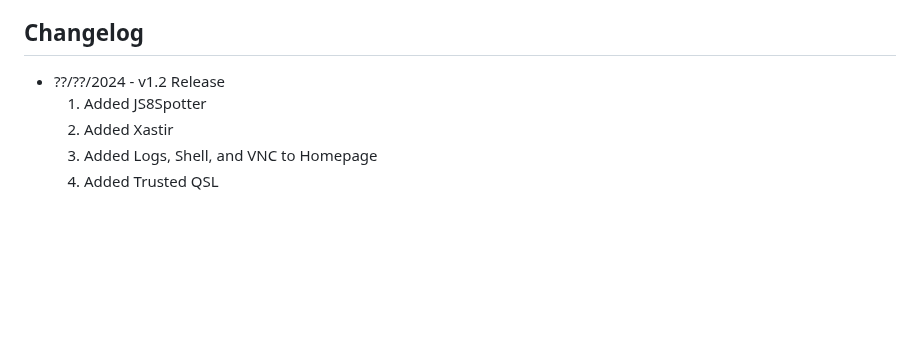
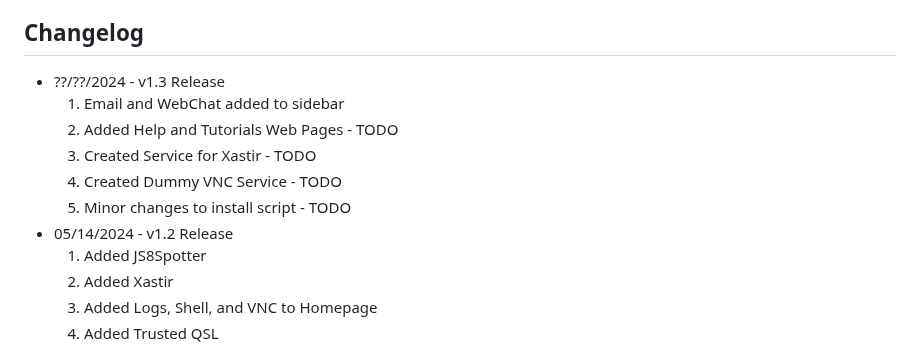
Before and after one commit to KD9YQK/digipi_plus, a Markdown page: README.md, the part around the change. Rendered like a GitHub page; blank space fills up the shorter version.

Commit message:
Added TODO

```diff
--- a/README.md
+++ b/README.md
@@ -41,7 +41,13 @@ bash digipi_plus.sh
 RTL-SDR will cause an error to occur on **Raspberry Pi 4** that looks like `rtlsdr_read_reg failed with -7` and `rtlsdr_write_reg failed with -7` when running Direwolf, or with OpenWebRX showing the device as inactive. There is an error in the firmware regarding the USB ports and communicating with the RTL-SDR. To fix, the firmware will need to be upgraded. For directions on how to fix, click [here.](kernel6.6_fix.md)
 
 ## Changelog
-- ??/??/2024 - v1.2 Release
+- ??/??/2024 - v1.3 Release
+  1. Email and WebChat added to sidebar
+  2. Added Help and Tutorials Web Pages - TODO
+  3. Created Service for Xastir - TODO
+  4. Created Dummy VNC Service - TODO
+  5. Minor changes to install script - TODO
+- 05/14/2024 - v1.2 Release
   1. Added JS8Spotter
   2. Added Xastir
   3. Added Logs, Shell, and VNC to Homepage
```
